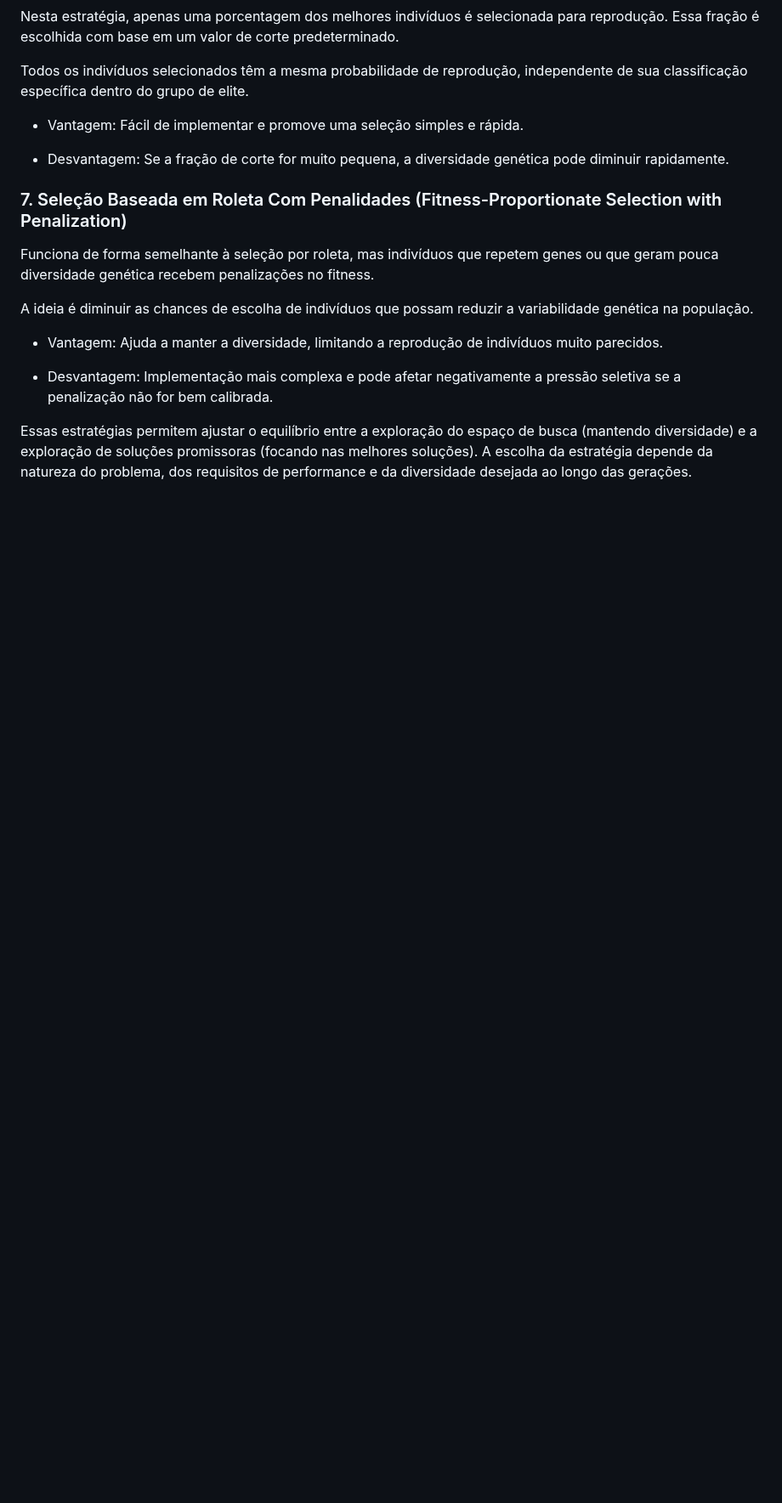
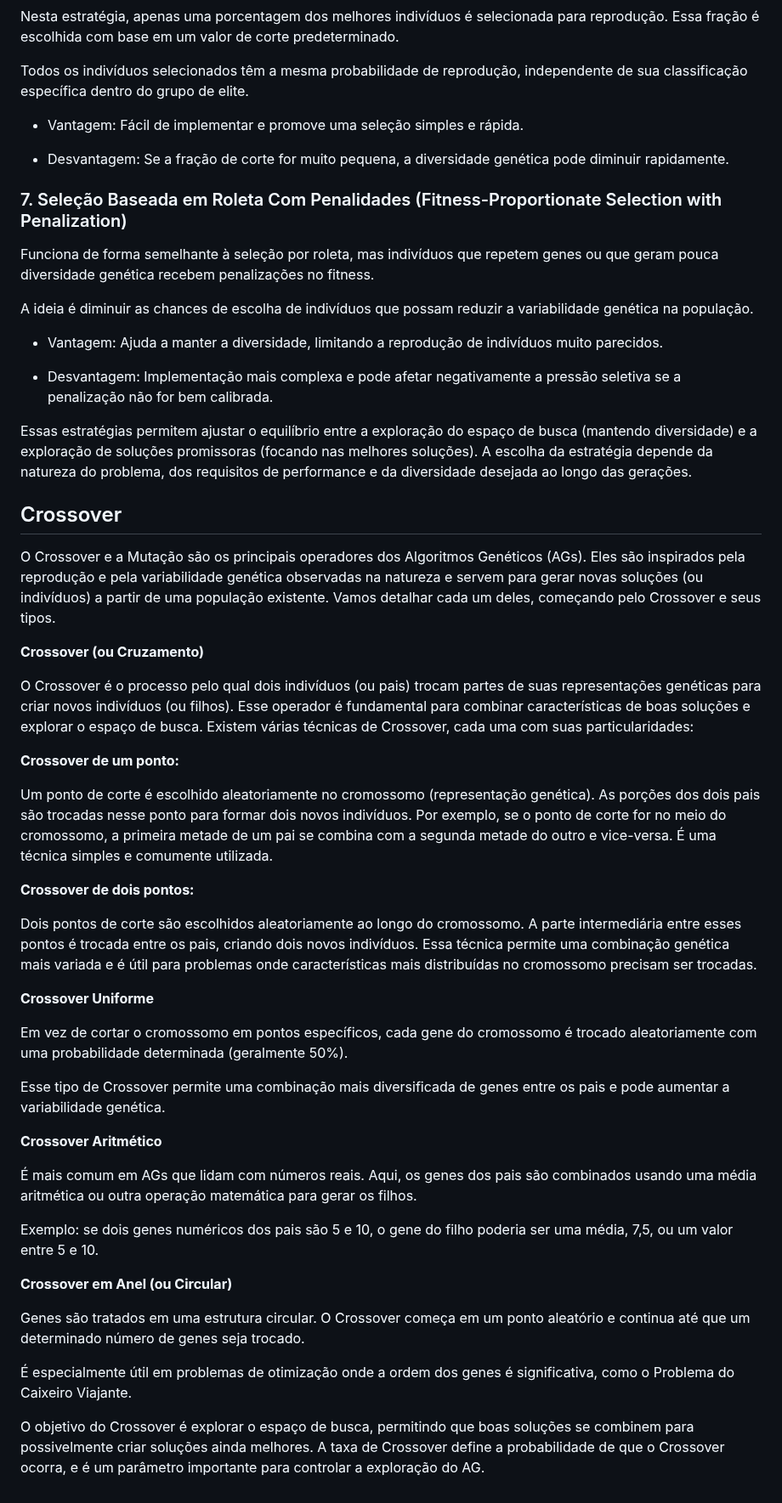
Before and after one commit to prisciladalepiane/machine-learning, a Markdown page: 02-bio-ml/conceitos/08-Algoritmos-Geneticos.md, the part around the change. Shown at 85% size. GitHub-like rendering; blank space fills up the shorter version.

Commit message:
Conceito de Crossover

```diff
--- a/02-bio-ml/conceitos/08-Algoritmos-Geneticos.md
+++ b/02-bio-ml/conceitos/08-Algoritmos-Geneticos.md
@@ -96,3 +96,39 @@ A ideia é diminuir as chances de escolha de indivíduos que possam reduzir a va
 - Desvantagem: Implementação mais complexa e pode afetar negativamente a pressão seletiva se a penalização não for bem calibrada.
 
 Essas estratégias permitem ajustar o equilíbrio entre a exploração do espaço de busca (mantendo diversidade) e a exploração de soluções promissoras (focando nas melhores soluções). A escolha da estratégia depende da natureza do problema, dos requisitos de performance e da diversidade desejada ao longo das gerações.
+
+## Crossover
+
+O Crossover e a Mutação são os principais operadores dos Algoritmos Genéticos (AGs). Eles são inspirados pela reprodução e pela variabilidade genética observadas na natureza e servem para gerar novas soluções (ou indivíduos) a partir de uma população existente. Vamos detalhar cada um deles, começando pelo Crossover e seus tipos.
+
+**Crossover (ou Cruzamento)**
+
+O Crossover é o processo pelo qual dois indivíduos (ou pais) trocam partes de suas representações genéticas para criar novos indivíduos (ou filhos). Esse operador é fundamental para combinar características de boas soluções e explorar o espaço de busca. Existem várias técnicas de Crossover, cada uma com suas particularidades:
+
+**Crossover de um ponto:**
+
+Um ponto de corte é escolhido aleatoriamente no cromossomo (representação genética). As porções dos dois pais são trocadas nesse ponto para formar dois novos indivíduos. Por exemplo, se o ponto de corte for no meio do cromossomo, a primeira metade de um pai se combina com a segunda metade do outro e vice-versa. É uma técnica simples e comumente utilizada.
+
+**Crossover de dois pontos:**
+
+Dois pontos de corte são escolhidos aleatoriamente ao longo do cromossomo. A parte intermediária entre esses pontos é trocada entre os pais, criando dois novos indivíduos. Essa técnica permite uma combinação genética mais variada e é útil para problemas onde características mais distribuídas no cromossomo precisam ser trocadas.
+
+**Crossover Uniforme**
+
+Em vez de cortar o cromossomo em pontos específicos, cada gene do cromossomo é trocado aleatoriamente com uma probabilidade determinada (geralmente 50%).
+
+Esse tipo de Crossover permite uma combinação mais diversificada de genes entre os pais e pode aumentar a variabilidade genética.
+
+**Crossover Aritmético**
+
+É mais comum em AGs que lidam com números reais. Aqui, os genes dos pais são combinados usando uma média aritmética ou outra operação matemática para gerar os filhos.
+
+Exemplo: se dois genes numéricos dos pais são 5 e 10, o gene do filho poderia ser uma média, 7,5, ou um valor entre 5 e 10.
+
+**Crossover em Anel (ou Circular)**
+
+Genes são tratados em uma estrutura circular. O Crossover começa em um ponto aleatório e continua até que um determinado número de genes seja trocado.
+
+É especialmente útil em problemas de otimização onde a ordem dos genes é significativa, como o Problema do Caixeiro Viajante.
+
+O objetivo do Crossover é explorar o espaço de busca, permitindo que boas soluções se combinem para possivelmente criar soluções ainda melhores. A taxa de Crossover define a probabilidade de que o Crossover ocorra, e é um parâmetro importante para controlar a exploração do AG.
```
